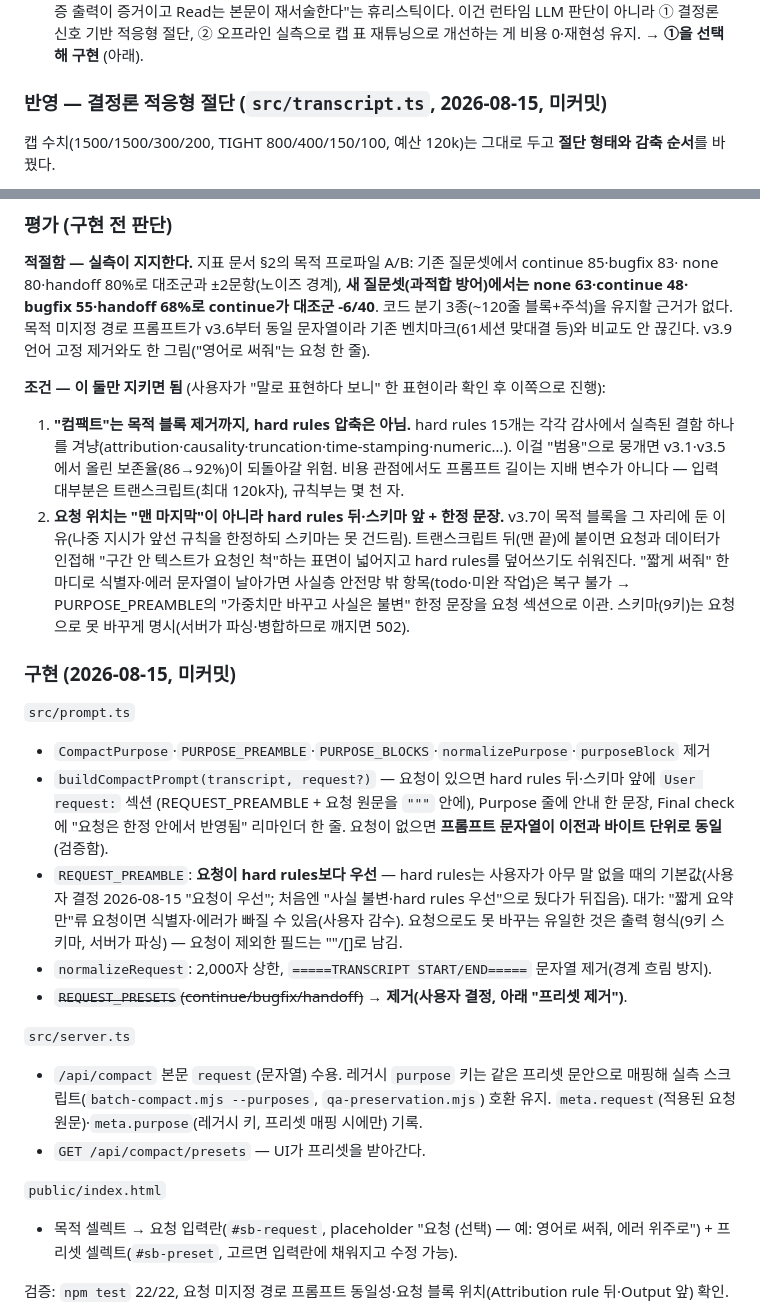
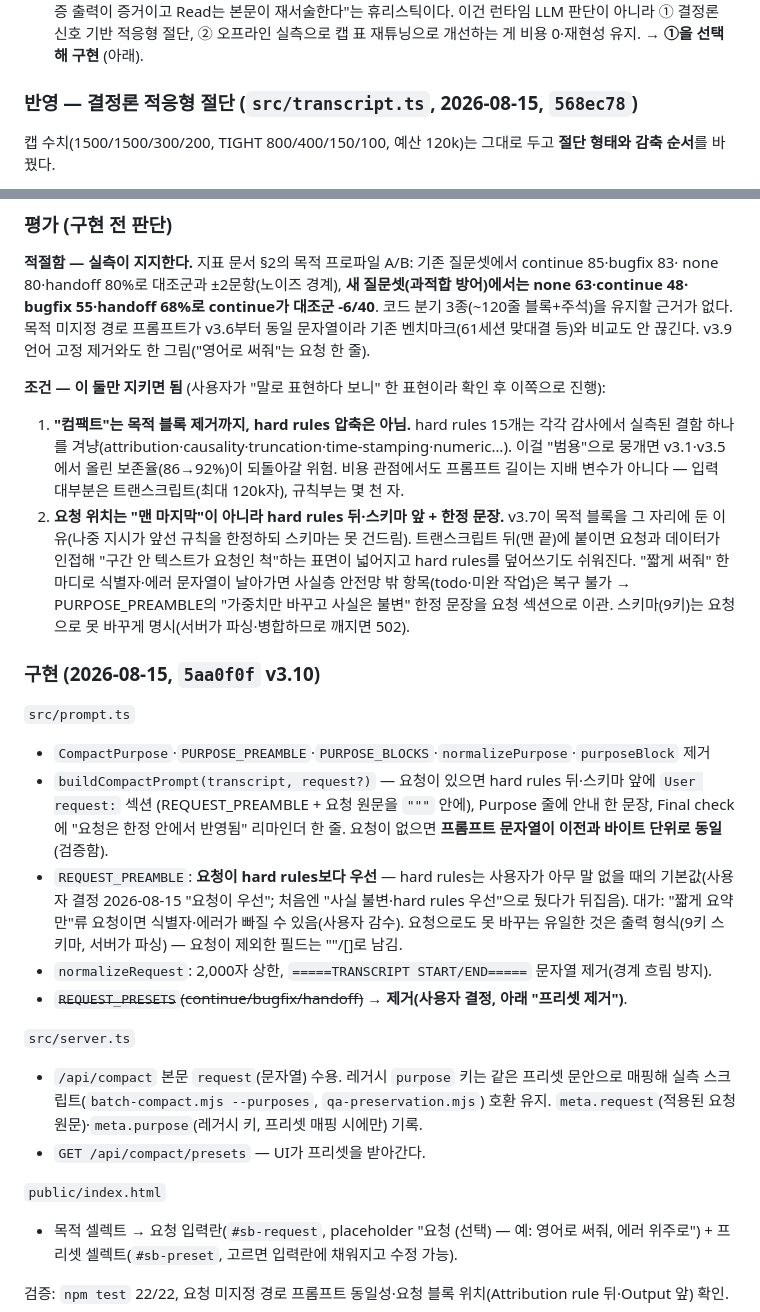
Before and after one commit to B23en/BranchPort, a Markdown page: docs/2026-08-15-compact-피드백및개선.md, 2 parts joined by grey strips. Drawn GitHub-style.

```diff
--- a/docs/2026-08-15-compact-피드백및개선.md
+++ b/docs/2026-08-15-compact-피드백및개선.md
@@ -99,7 +99,7 @@ Global Memory)는 이 문서의 범위 밖이다. 진행 중인 세션에서 계
   ① 결정론 신호 기반 적응형 절단, ② 오프라인 실측으로 캡 표 재튜닝으로 개선하는 게 비용 0·재현성 유지.
   → **①을 선택해 구현** (아래).
 
-### 반영 — 결정론 적응형 절단 (`src/transcript.ts`, 2026-08-15, 미커밋)
+### 반영 — 결정론 적응형 절단 (`src/transcript.ts`, 2026-08-15, `568ec78`)
 
 캡 수치(1500/1500/300/200, TIGHT 800/400/150/100, 예산 120k)는 그대로 두고 **절단 형태와 감축 순서**를 바꿨다.
 
@@ -151,6 +155,7 @@ bugfix 55·handoff 68%로 continue가 대조군 -6/40**. 코드 분기 3종(~120
 v3.9 언어 고정 제거와도 한 그림("영어로 써줘"는 요청 한 줄).
 
 **조건 — 이 둘만 지키면 됨** (사용자가 "말로 표현하다 보니" 한 표현이라 확인 후 이쪽으로 진행):
+
 1. **"컴팩트"는 목적 블록 제거까지, hard rules 압축은 아님.** hard rules 15개는 각각 감사에서 실측된 결함
    하나를 겨냥(attribution·causality·truncation·time-stamping·numeric…). 이걸 "범용"으로 뭉개면 v3.1·v3.5에서
    올린 보존율(86→92%)이 되돌아갈 위험. 비용 관점에서도 프롬프트 길이는 지배 변수가 아니다 — 입력 대부분은
@@ -162,9 +167,10 @@ v3.9 언어 고정 제거와도 한 그림("영어로 써줘"는 요청 한 줄)
    PURPOSE_PREAMBLE의 "가중치만 바꾸고 사실은 불변" 한정 문장을 요청 섹션으로 이관. 스키마(9키)는 요청으로
    못 바꾸게 명시(서버가 파싱·병합하므로 깨지면 502).
 
-### 구현 (2026-08-15, 미커밋)
+### 구현 (2026-08-15, `5aa0f0f` v3.10)
 
 `src/prompt.ts`
+
 - `CompactPurpose`·`PURPOSE_PREAMBLE`·`PURPOSE_BLOCKS`·`normalizePurpose`·`purposeBlock` 제거
 - `buildCompactPrompt(transcript, request?)` — 요청이 있으면 hard rules 뒤·스키마 앞에 `User request:` 섹션
   (REQUEST_PREAMBLE + 요청 원문을 `"""` 안에), Purpose 줄에 안내 한 문장, Final check에 "요청은 한정 안에서
@@ -177,12 +183,14 @@ v3.9 언어 고정 제거와도 한 그림("영어로 써줘"는 요청 한 줄)
 - ~~`REQUEST_PRESETS`(continue/bugfix/handoff)~~ → **제거(사용자 결정, 아래 "프리셋 제거")**.
 
 `src/server.ts`
+
 - `/api/compact` 본문 `request`(문자열) 수용. 레거시 `purpose` 키는 같은 프리셋 문안으로 매핑해
   실측 스크립트(`batch-compact.mjs --purposes`, `qa-preservation.mjs`) 호환 유지. `meta.request`(적용된 요청
   원문)·`meta.purpose`(레거시 키, 프리셋 매핑 시에만) 기록.
 - `GET /api/compact/presets` — UI가 프리셋을 받아간다.
 
 `public/index.html`
+
 - 목적 셀렉트 → 요청 입력란(`#sb-request`, placeholder "요청 (선택) — 예: 영어로 써줘, 에러 위주로") +
   프리셋 셀렉트(`#sb-preset`, 고르면 입력란에 채워지고 수정 가능).
 
```
Also changed, not shown: other parts of docs/2026-08-15-compact-피드백및개선.md (+83 -77 lines).
